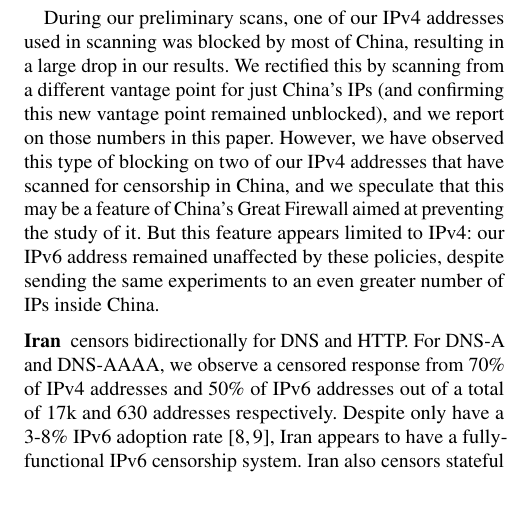
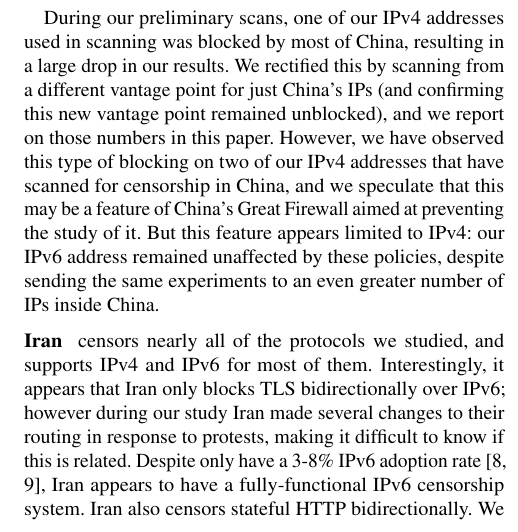
Before and after one commit to jmwample/protoscan, a LaTeX paper (paper/main.tex, which reads paper/prevalence.tex): part of one column of page 5 of 10, cut so that both start at the same text, the shorter picture padded with empty space. Compiled offline with pdfLaTeX; a LaTeX package or settings file that is missing is left out.

Commit message:
iran, title

```diff
--- a/paper/prevalence.tex
+++ b/paper/prevalence.tex
@@ -114,10 +114,13 @@ China.
 % but only $15\%$ of IPv4 addresses. However, from some of our preliminary experiments, we observed that the percentage of IPs that received a censored response were roughly equal for IPv4 and IPv6. To test whether the discrepancy in our final results was from an architectural change in how China censors DNS for IPv4, we performed a couple follow-up experiments. Firstly, we wanted to test whether we observe this discrepancy due to throttling because of the high rate at which we were sending packets. To this end {\color{red} Details from Jack's experiment}. Second, we wanted to test whether the IP address we were conducting these tests from was added to a block-list. {\color{red} Details from Eric's follow-up experiment}
 
 
-\para{Iran}
-censors bidirectionally for DNS and HTTP. For DNS-A and DNS-AAAA, we observe a
-censored response from $70\%$ of IPv4 addresses and $50\%$ of IPv6 addresses out
-of a total of 17k and 630 addresses respectively. Despite only have a 3-8\% IPv6
+\para{Iran} censors nearly all of the protocols we studied, and supports IPv4 and IPv6
+for most of them. Interestingly, it appears that Iran only blocks TLS bidirectionally
+over IPv6; however during our study Iran made several changes to their routing in response to protests, making it difficult to know if this is related.
+%censors bidirectionally for DNS and HTTP. For DNS-A and DNS-AAAA, we observe a
+%censored response from $70\%$ of IPv4 addresses and $50\%$ of IPv6 addresses out
+%of a total of 17k and 630 addresses respectively.
+Despite only have a 3-8\% IPv6
 adoption rate~\cite{akamai-ipv6,Google-IPv6}, Iran appears to have a
 fully-functional IPv6
 censorship system. Iran also censors stateful
```
Also changed, not shown: paper/main.tex (+1 -1 lines).
